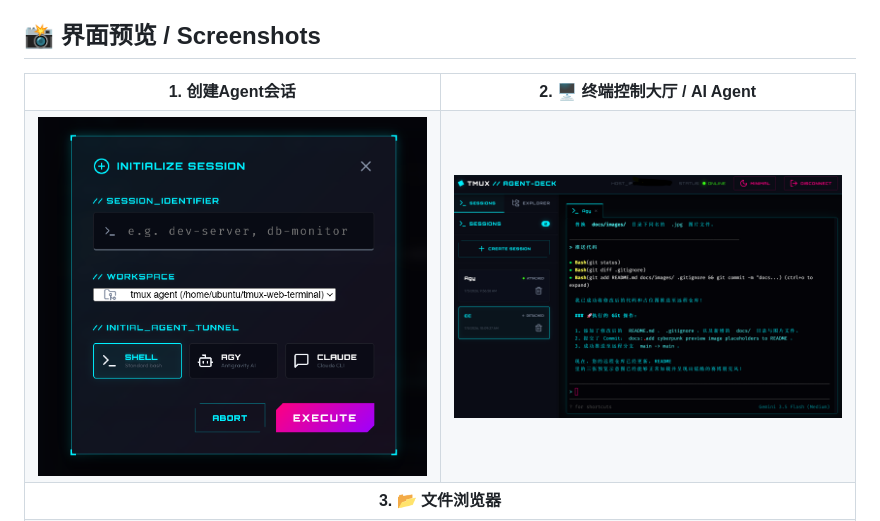
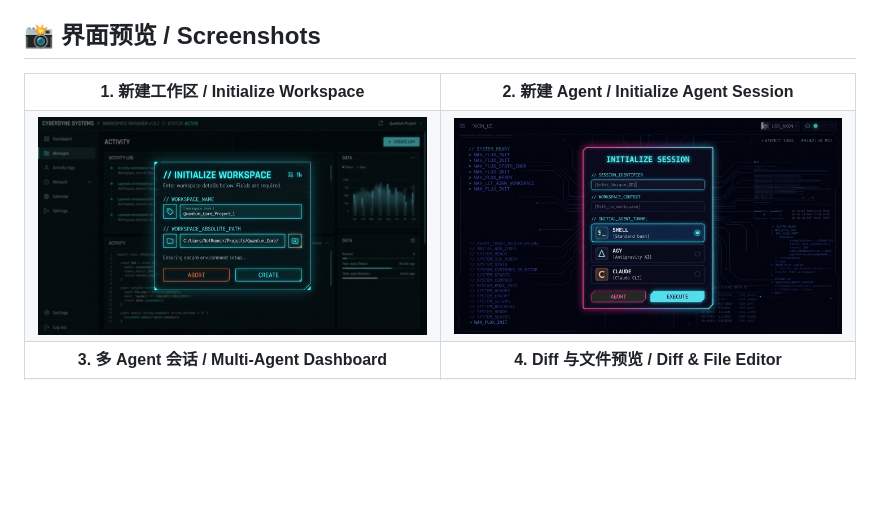
Before and after one commit to RayzPub/tmux-agent-deck, a Markdown page: README.md, the part around the change printed below. GitHub-like rendering; pictures changed too: docs/images/agent_preview.jpg (added), docs/images/workspace_preview.jpg (added); blank space fills up the shorter version.

Commit message:
docs: 优化 README.md 截图预览，包含新建工作区、新建 agent、多 agent 会话及 diff 与文件预览

```diff
--- a/README.md
+++ b/README.md
@@ -8,14 +8,15 @@
 
 <table>
   <tr>
-    <td align="center"><b>1. 创建Agent会话</b></td>
-    <td align="center"><b>2. 🖥️ 终端控制大厅 / AI Agent</b></td>
+    <td align="center"><b>1. 新建工作区 / Initialize Workspace</b></td>
+    <td align="center"><b>2. 新建 Agent / Initialize Agent Session</b></td>
   </tr>
   <tr>
-    <td><img src="docs/images/login_preview.png" alt="创建Agent会话" width="400"/></td>
-    <td><img src="docs/images/deck_preview.png" alt="🖥️ 终端控制大厅 / AI Agent" width="400"/></td>
+    <td><img src="docs/images/workspace_preview.jpg" alt="新建工作区 / Initialize Workspace" width="400"/></td>
+    <td><img src="docs/images/agent_preview.jpg" alt="新建 Agent / Initialize Agent Session" width="400"/></td>
   </tr>
   <tr>
-    <td align="center" colspan="2"><b>3. 📂 文件浏览器</b></td>
+    <td align="center"><b>3. 多 Agent 会话 / Multi-Agent Dashboard</b></td>
+    <td align="center"><b>4. Diff 与文件预览 / Diff & File Editor</b></td>
   </tr>
   <tr>
```
Also changed, not shown: other parts of README.md (+2 -1 lines), docs/images/dashboard_preview.jpg (added), docs/images/editor_diff_preview.jpg (added).
